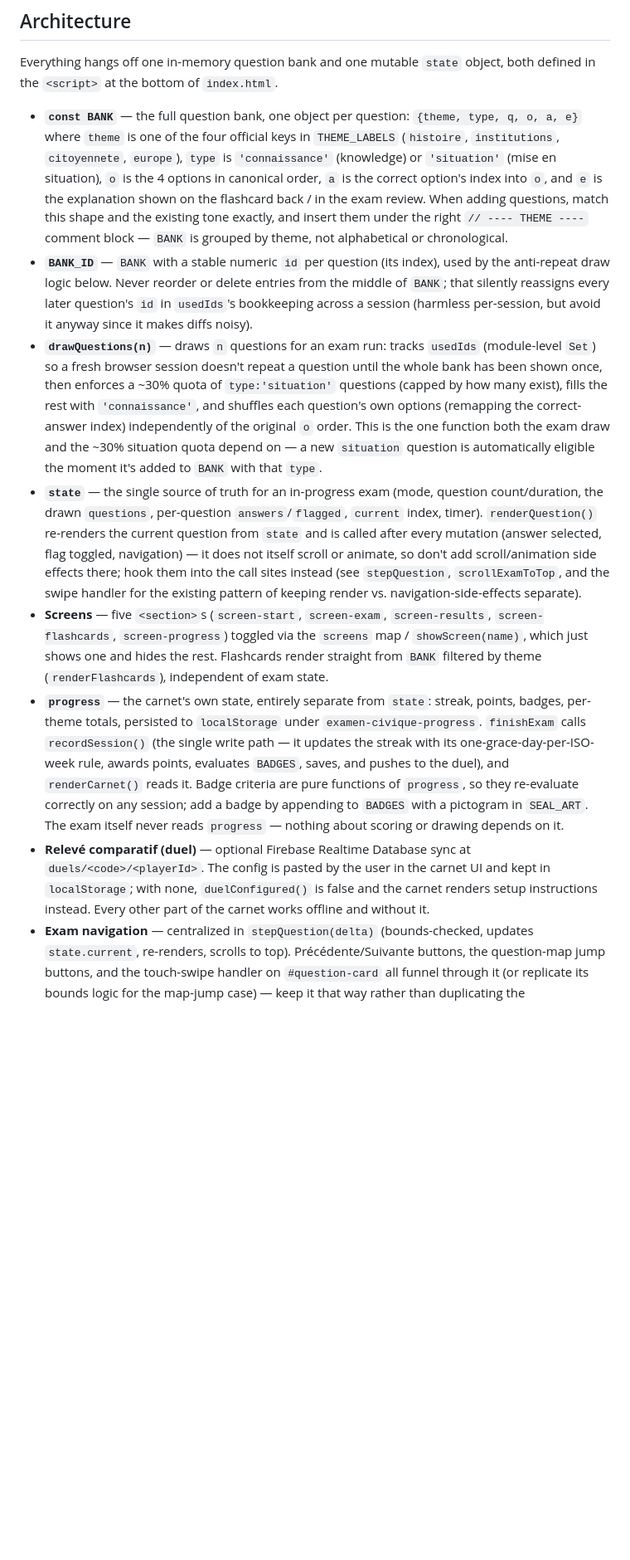
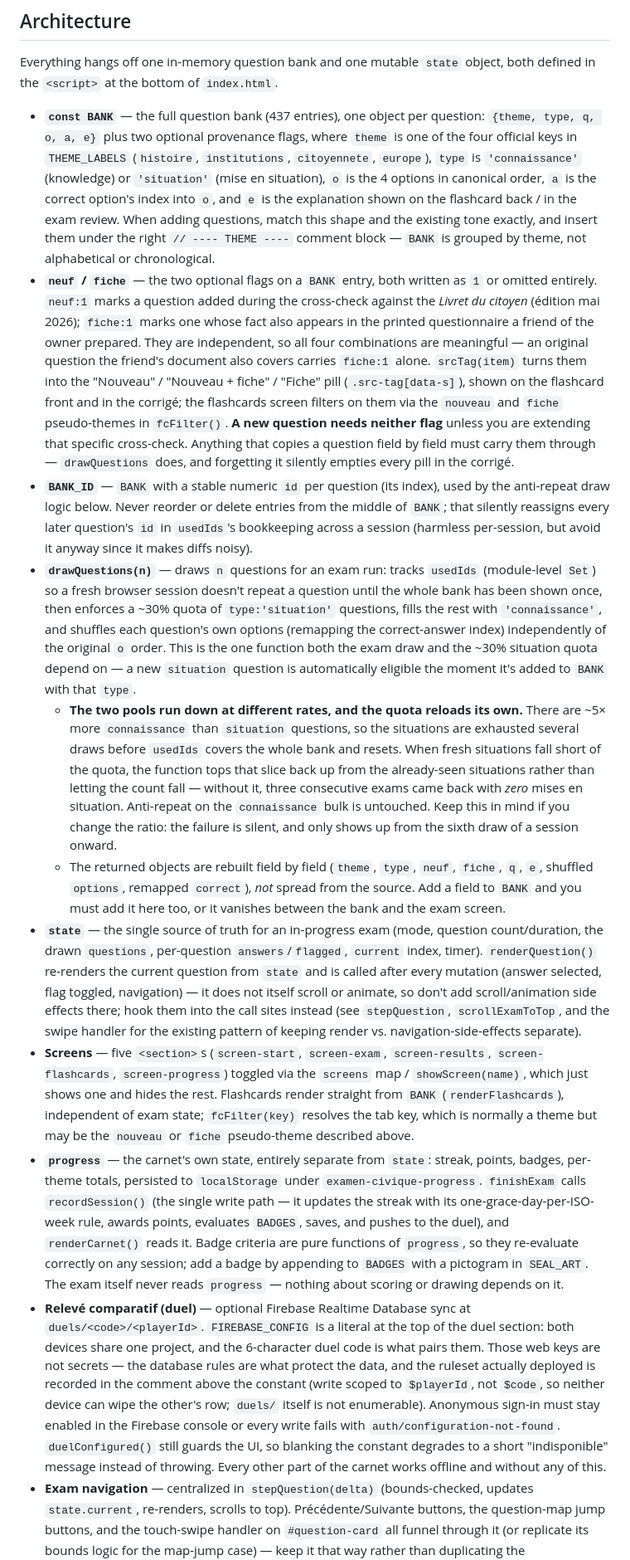
Before and after one commit to ggharib-gg/examen-civique, a Markdown page: CLAUDE.md, the part around one of its changes. Shown at 83% size. Rendered like a GitHub page; blank space fills up the shorter version.

Commit message:
Remet CLAUDE.md en accord avec le code
Trois descriptions ne correspondaient plus au fichier depuis le
recoupement avec le Livret du citoyen, et une quatrième était fausse
avant lui. CLAUDE.md étant chargé à chaque session, ces écarts
induisent en erreur au lieu d'aider.

- BANK : la forme documentée omettait les marqueurs « neuf » et
  « fiche ». Une session suivante aurait ajouté des questions sans eux.
- drawQuestions : la description correspondait au comportement d'avant
  le correctif. Le rechargement du stock de mises en situation est
  désormais expliqué, ainsi que la raison du bug qu'il corrige.
- drawQuestions reconstruit ses objets champ par champ : le noter, car
  l'oubli d'un champ vide silencieusement les pastilles du corrigé.
- Relevé comparatif : la configuration n'est plus collée dans le carnet
  mais inscrite dans le fichier. Les règles déployées et la nécessité de
  la connexion anonyme sont rappelées.
- 404.html : le fichier n'existe pas dans le dépôt.

Vérifié : tous les identifiants cités par CLAUDE.md existent bien dans
index.html.

Co-Authored-By: Claude Opus 5 <noreply@anthropic.com>
Claude-Session: https://claude.ai/code/session_01HfWzaJPgCQ4KYfLaUNz4pv

```diff
--- a/CLAUDE.md
+++ b/CLAUDE.md
@@ -22,13 +22,16 @@ There is no test suite, linter, or build command. "Testing" a change means loadi
 
 Everything hangs off one in-memory question bank and one mutable `state` object, both defined in the `<script>` at the bottom of `index.html`.
 
-- **`const BANK`** — the full question bank, one object per question: `{theme, type, q, o, a, e}` where `theme` is one of the four official keys in `THEME_LABELS` (`histoire`, `institutions`, `citoyennete`, `europe`), `type` is `'connaissance'` (knowledge) or `'situation'` (mise en situation), `o` is the 4 options in canonical order, `a` is the correct option's index into `o`, and `e` is the explanation shown on the flashcard back / in the exam review. When adding questions, match this shape and the existing tone exactly, and insert them under the right `// ---- THEME ----` comment block — `BANK` is grouped by theme, not alphabetical or chronological.
+- **`const BANK`** — the full question bank (437 entries), one object per question: `{theme, type, q, o, a, e}` plus two optional provenance flags, where `theme` is one of the four official keys in `THEME_LABELS` (`histoire`, `institutions`, `citoyennete`, `europe`), `type` is `'connaissance'` (knowledge) or `'situation'` (mise en situation), `o` is the 4 options in canonical order, `a` is the correct option's index into `o`, and `e` is the explanation shown on the flashcard back / in the exam review. When adding questions, match this shape and the existing tone exactly, and insert them under the right `// ---- THEME ----` comment block — `BANK` is grouped by theme, not alphabetical or chronological.
+- **`neuf` / `fiche`** — the two optional flags on a `BANK` entry, both written as `1` or omitted entirely. `neuf:1` marks a question added during the cross-check against the *Livret du citoyen* (édition mai 2026); `fiche:1` marks one whose fact also appears in the printed questionnaire a friend of the owner prepared. They are independent, so all four combinations are meaningful — an original question the friend's document also covers carries `fiche:1` alone. `srcTag(item)` turns them into the "Nouveau" / "Nouveau + fiche" / "Fiche" pill (`.src-tag[data-s]`), shown on the flashcard front and in the corrigé; the flashcards screen filters on them via the `nouveau` and `fiche` pseudo-themes in `fcFilter()`. **A new question needs neither flag** unless you are extending that specific cross-check. Anything that copies a question field by field must carry them through — `drawQuestions` does, and forgetting it silently empties every pill in the corrigé.
 - **`BANK_ID`** — `BANK` with a stable numeric `id` per question (its index), used by the anti-repeat draw logic below. Never reorder or delete entries from the middle of `BANK`; that silently reassigns every later question's `id` in `usedIds`'s bookkeeping across a session (harmless per-session, but avoid it anyway since it makes diffs noisy).
-- **`drawQuestions(n)`** — draws `n` questions for an exam run: tracks `usedIds` (module-level `Set`) so a fresh browser session doesn't repeat a question until the whole bank has been shown once, then enforces a ~30% quota of `type:'situation'` questions (capped by how many exist), fills the rest with `'connaissance'`, and shuffles each question's own options (remapping the correct-answer index) independently of the original `o` order. This is the one function both the exam draw and the ~30% situation quota depend on — a new `situation` question is automatically eligible the moment it's added to `BANK` with that `type`.
+- **`drawQuestions(n)`** — draws `n` questions for an exam run: tracks `usedIds` (module-level `Set`) so a fresh browser session doesn't repeat a question until the whole bank has been shown once, then enforces a ~30% quota of `type:'situation'` questions, fills the rest with `'connaissance'`, and shuffles each question's own options (remapping the correct-answer index) independently of the original `o` order. This is the one function both the exam draw and the ~30% situation quota depend on — a new `situation` question is automatically eligible the moment it's added to `BANK` with that `type`.
+  - **The two pools run down at different rates, and the quota reloads its own.** There are ~5× more `connaissance` than `situation` questions, so the situations are exhausted several draws before `usedIds` covers the whole bank and resets. When fresh situations fall short of the quota, the function tops that slice back up from the already-seen situations rather than letting the count fall — without it, three consecutive exams came back with *zero* mises en situation. Anti-repeat on the `connaissance` bulk is untouched. Keep this in mind if you change the ratio: the failure is silent, and only shows up from the sixth draw of a session onward.
+  - The returned objects are rebuilt field by field (`theme`, `type`, `neuf`, `fiche`, `q`, `e`, shuffled `options`, remapped `correct`), *not* spread from the source. Add a field to `BANK` and you must add it here too, or it vanishes between the bank and the exam screen.
 - **`state`** — the single source of truth for an in-progress exam (mode, question count/duration, the drawn `questions`, per-question `answers`/`flagged`, `current` index, timer). `renderQuestion()` re-renders the current question from `state` and is called after every mutation (answer selected, flag toggled, navigation) — it does not itself scroll or animate, so don't add scroll/animation side effects there; hook them into the call sites instead (see `stepQuestion`, `scrollExamToTop`, and the swipe handler for the existing pattern of keeping render vs. navigation-side-effects separate).
-- **Screens** — five `<section>`s (`screen-start`, `screen-exam`, `screen-results`, `screen-flashcards`, `screen-progress`) toggled via the `screens` map / `showScreen(name)`, which just shows one and hides the rest. Flashcards render straight from `BANK` filtered by theme (`renderFlashcards`), independent of exam state.
+- **Screens** — five `<section>`s (`screen-start`, `screen-exam`, `screen-results`, `screen-flashcards`, `screen-progress`) toggled via the `screens` map / `showScreen(name)`, which just shows one and hides the rest. Flashcards render straight from `BANK` (`renderFlashcards`), independent of exam state; `fcFilter(key)` resolves the tab key, which is normally a theme but may be the `nouveau` or `fiche` pseudo-theme described above.
 - **`progress`** — the carnet's own state, entirely separate from `state`: streak, points, badges, per-theme totals, persisted to `localStorage` under `examen-civique-progress`. `finishExam` calls `recordSession()` (the single write path — it updates the streak with its one-grace-day-per-ISO-week rule, awards points, evaluates `BADGES`, saves, and pushes to the duel), and `renderCarnet()` reads it. Badge criteria are pure functions of `progress`, so they re-evaluate correctly on any session; add a badge by appending to `BADGES` with a pictogram in `SEAL_ART`. The exam itself never reads `progress` — nothing about scoring or drawing depends on it.
-- **Relevé comparatif (duel)** — optional Firebase Realtime Database sync at `duels/<code>/<playerId>`. The config is pasted by the user in the carnet UI and kept in `localStorage`; with none, `duelConfigured()` is false and the carnet renders setup instructions instead. Every other part of the carnet works offline and without it.
+- **Relevé comparatif (duel)** — optional Firebase Realtime Database sync at `duels/<code>/<playerId>`. `FIREBASE_CONFIG` is a literal at the top of the duel section: both devices share one project, and the 6-character duel code is what pairs them. Those web keys are not secrets — the database rules are what protect the data, and the ruleset actually deployed is recorded in the comment above the constant (write scoped to `$playerId`, not `$code`, so neither device can wipe the other's row; `duels/` itself is not enumerable). Anonymous sign-in must stay enabled in the Firebase console or every write fails with `auth/configuration-not-found`. `duelConfigured()` still guards the UI, so blanking the constant degrades to a short "indisponible" message instead of throwing. Every other part of the carnet works offline and without any of this.
 - **Exam navigation** — centralized in `stepQuestion(delta)` (bounds-checked, updates `state.current`, re-renders, scrolls to top). Précédente/Suivante buttons, the question-map jump buttons, and the touch-swipe handler on `#question-card` all funnel through it (or replicate its bounds logic for the map-jump case) — keep it that way rather than duplicating the increment/bounds logic at a new call site.
 - **Scrolling to a fresh question** — `#question-card` has `scroll-margin-top` sized to the sticky `.exam-bar`, and navigation calls `card.scrollIntoView(...)`. Don't try to compute the scroll offset from `.exam-bar`'s own `getBoundingClientRect()` — it's `position:sticky`, so once stuck it always reports `top:0`, which was a dead end already hit once in this file's history.
 - **Swipe navigation** — a self-contained IIFE near the bottom of the script, attached only to `#question-card` (exam screen). It locks touch gestures to an axis after ~10px of movement so vertical scrolling and the flashcards' tap-to-flip are never intercepted; only a locked horizontal drag calls `preventDefault`.
```
Also changed, not shown: other parts of CLAUDE.md (+1 -1 lines).
